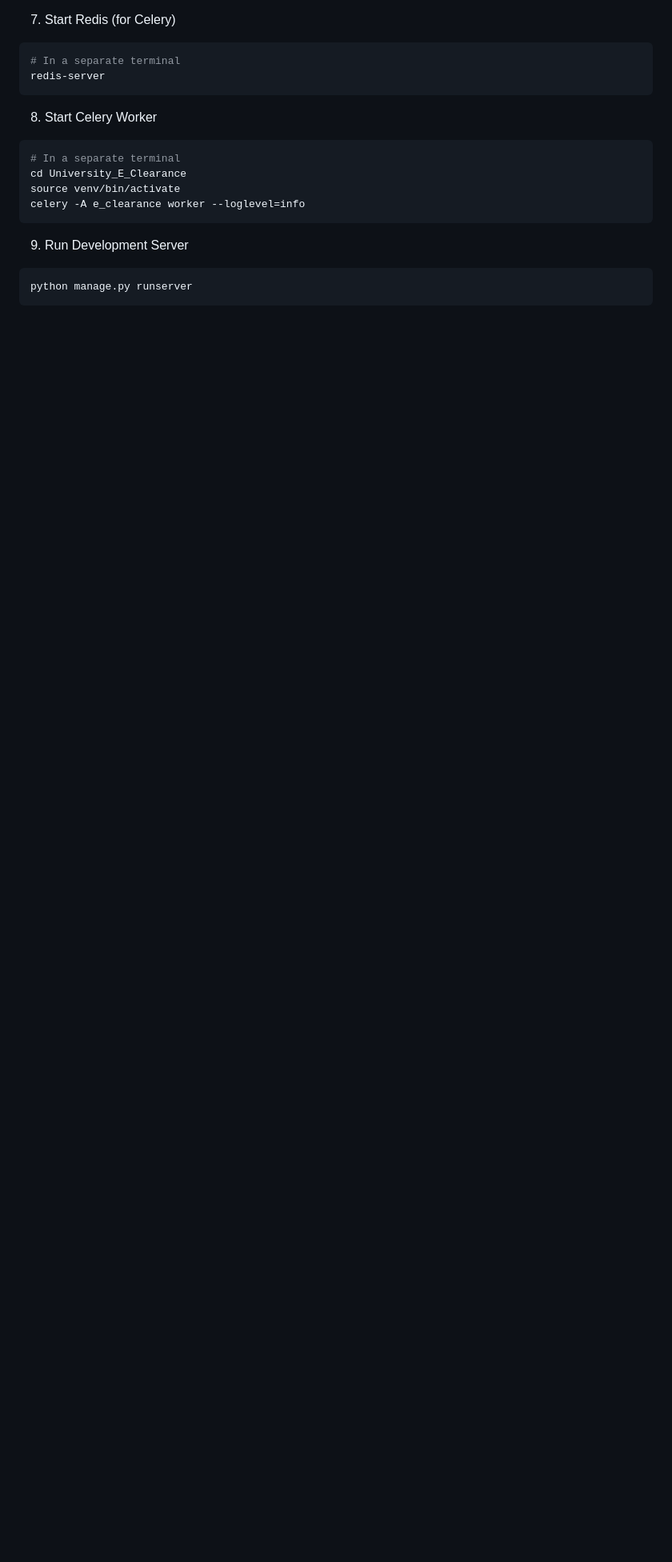
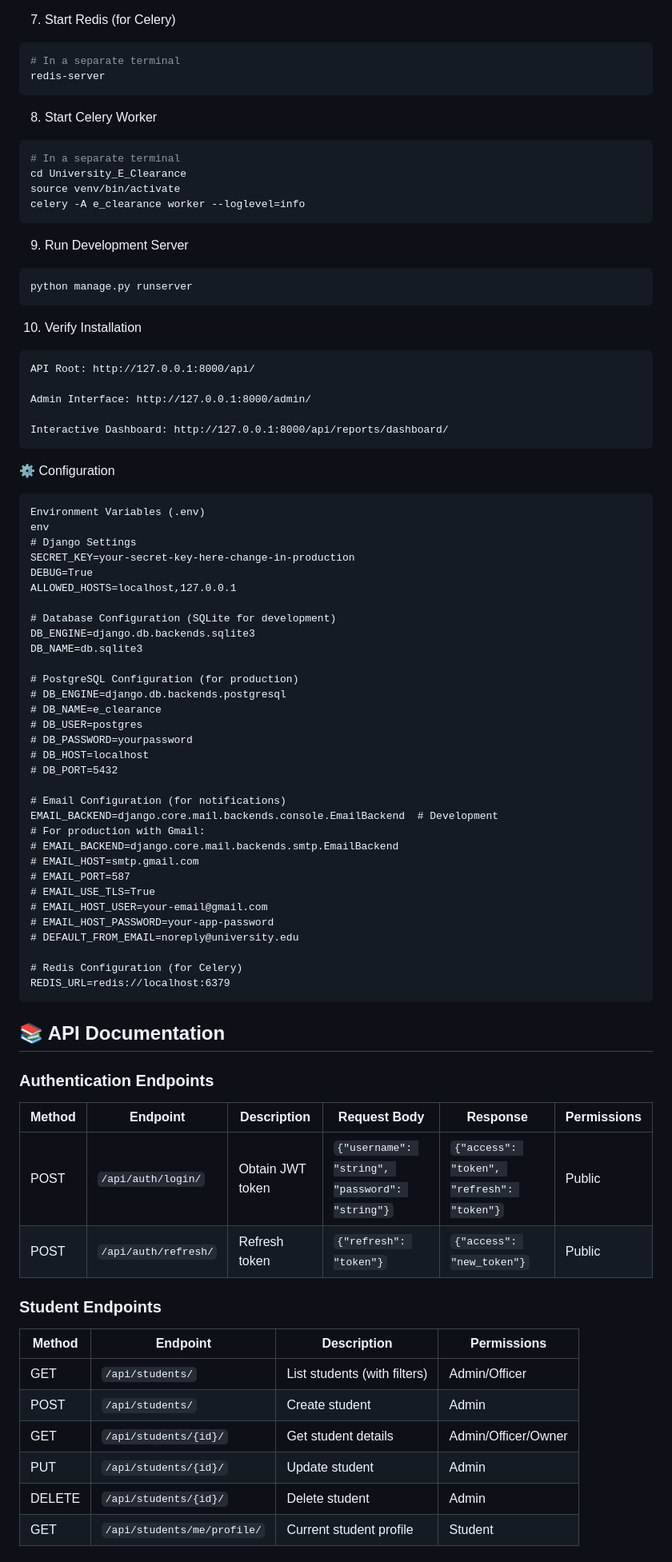
Before and after one commit to Opwondo/University_E_Clearance, a Markdown page: README.md, the part around one of its changes. Shown at 80% size. GitHub-like rendering; blank space fills up the shorter version.

````diff
--- a/README.md
+++ b/README.md
@@ -356,3 +356,67 @@ celery -A e_clearance worker --loglevel=info
 ```bash
 python manage.py runserver
 ```
+
+10. Verify Installation
+```
+API Root: http://127.0.0.1:8000/api/
+
+Admin Interface: http://127.0.0.1:8000/admin/
+
+Interactive Dashboard: http://127.0.0.1:8000/api/reports/dashboard/
+```
+
+⚙️ Configuration
+```
+Environment Variables (.env)
+env
+# Django Settings
+SECRET_KEY=your-secret-key-here-change-in-production
+DEBUG=True
+ALLOWED_HOSTS=localhost,127.0.0.1
+
+# Database Configuration (SQLite for development)
+DB_ENGINE=django.db.backends.sqlite3
+DB_NAME=db.sqlite3
+
+# PostgreSQL Configuration (for production)
+# DB_ENGINE=django.db.backends.postgresql
+# DB_NAME=e_clearance
+# DB_USER=postgres
+# DB_PASSWORD=yourpassword
+# DB_HOST=localhost
+# DB_PORT=5432
+
+# Email Configuration (for notifications)
+EMAIL_BACKEND=django.core.mail.backends.console.EmailBackend  # Development
+# For production with Gmail:
+# EMAIL_BACKEND=django.core.mail.backends.smtp.EmailBackend
+# EMAIL_HOST=smtp.gmail.com
+# EMAIL_PORT=587
+# EMAIL_USE_TLS=True
+# EMAIL_HOST_USER=your-email@gmail.com
+# EMAIL_HOST_PASSWORD=your-app-password
+# DEFAULT_FROM_EMAIL=noreply@university.edu
+
+# Redis Configuration (for Celery)
+REDIS_URL=redis://localhost:6379
+```
+
+## 📚 API Documentation
+
+### Authentication Endpoints
+| Method | Endpoint | Description | Request Body | Response | Permissions |
+|--------|----------|-------------|--------------|----------|-------------|
+| POST | `/api/auth/login/` | Obtain JWT token | `{"username": "string", "password": "string"}` | `{"access": "token", "refresh": "token"}` | Public |
+| POST | `/api/auth/refresh/` | Refresh token | `{"refresh": "token"}` | `{"access": "new_token"}` | Public |
+
+### Student Endpoints
+| Method | Endpoint | Description | Permissions |
+|--------|----------|-------------|-------------|
+| GET | `/api/students/` | List students (with filters) | Admin/Officer |
+| POST | `/api/students/` | Create student | Admin |
+| GET | `/api/students/{id}/` | Get student details | Admin/Officer/Owner |
+| PUT | `/api/students/{id}/` | Update student | Admin |
+| DELETE | `/api/students/{id}/` | Delete student | Admin |
+| GET | `/api/students/me/profile/` | Current student profile | Student |
+
````
Also changed, not shown: other parts of README.md (+63 -0 lines).
